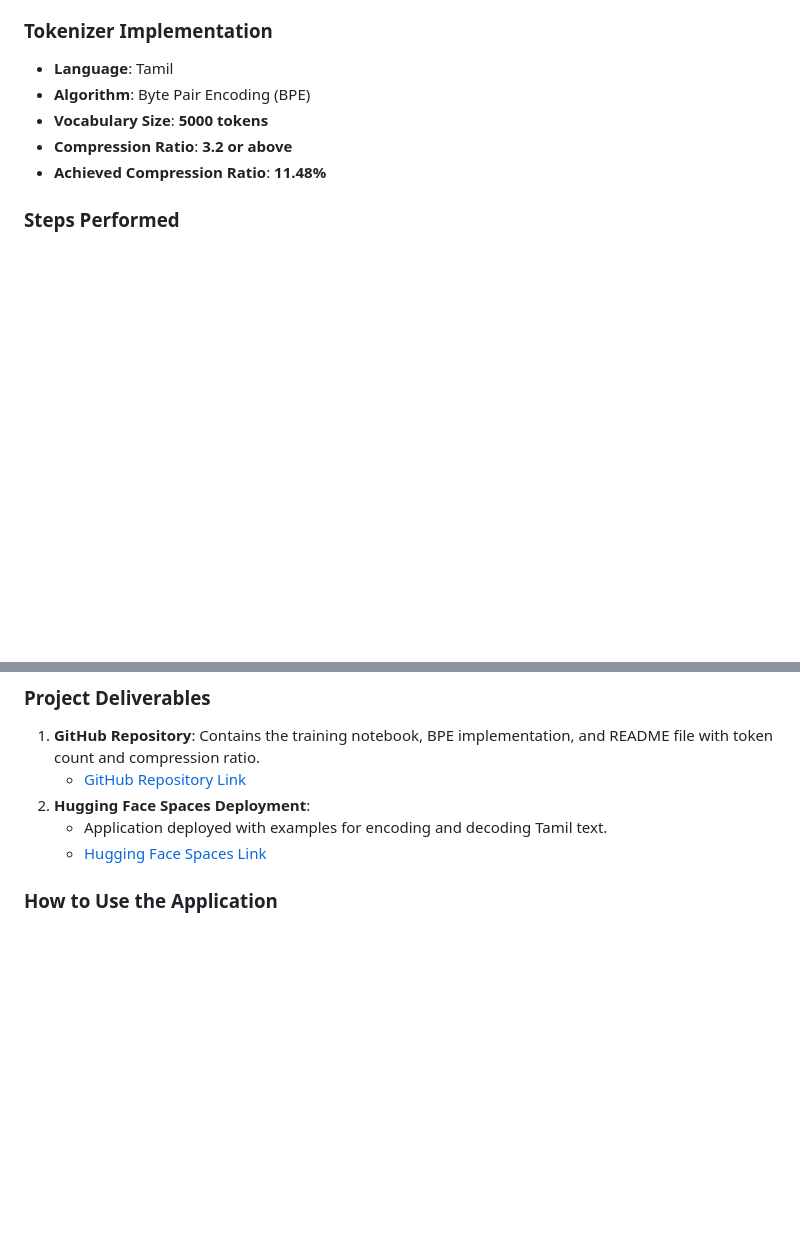
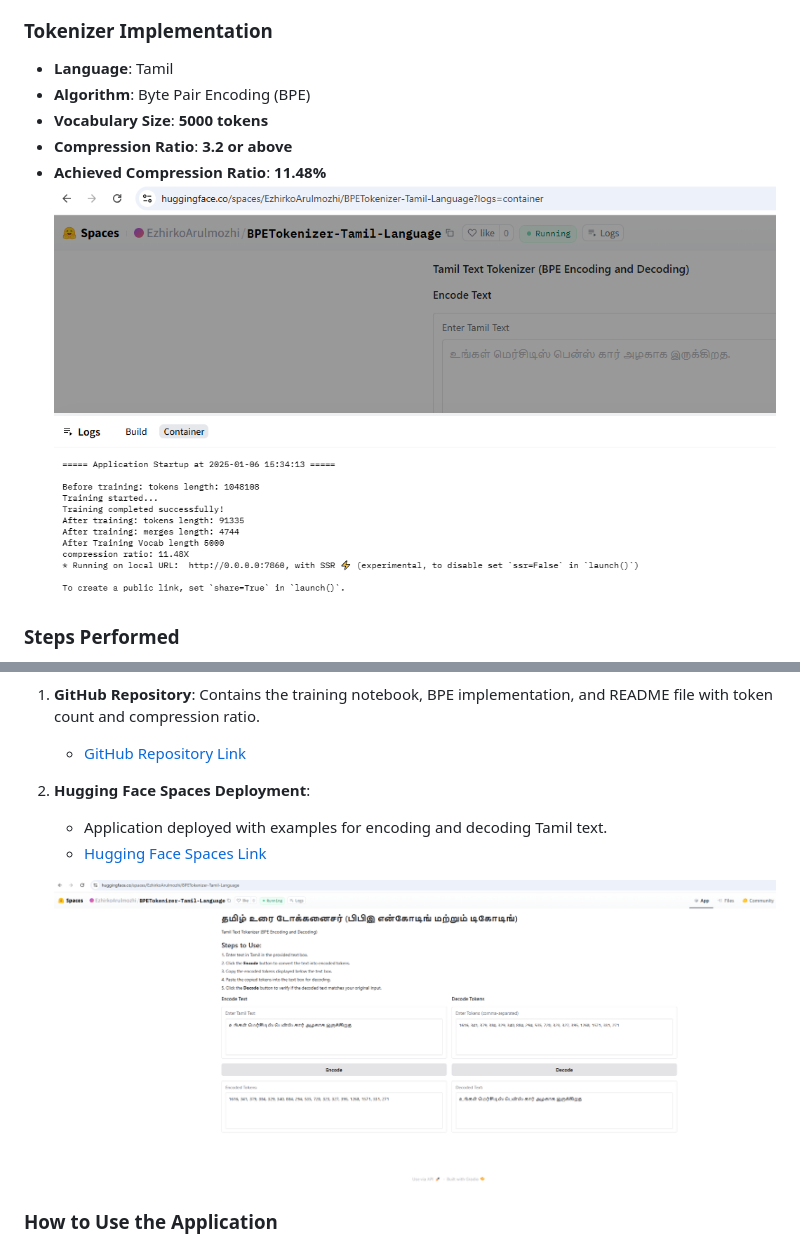
Before and after one commit to Ezhirko/Creative-AI-apps, a Markdown page: BEPTokenizer/README.md, 2 parts joined by grey strips. GitHub-like rendering; blank space fills up the shorter version.

```diff
--- a/BEPTokenizer/README.md
+++ b/BEPTokenizer/README.md
@@ -24,6 +24,7 @@ The dataset used for this project is the **Tamil Language Corpus for NLP** from
 - **Vocabulary Size**: **5000 tokens**
 - **Compression Ratio**: **3.2 or above**
 - **Achieved Compression Ratio**: **11.48%**
+![](images/HuggingFace_Logs.png)
 
 ### Steps Performed
 1. **Dataset Preprocessing**: Cleaned and prepared the dataset for tokenization.
@@ -49,6 +50,8 @@ The deployed application provides:
    - Application deployed with examples for encoding and decoding Tamil text.
    - [Hugging Face Spaces Link](https://huggingface.co/spaces/EzhirkoArulmozhi/BPETokenizer-Tamil-Language)
 
+   ![](images/AppScreenshot.png)
+
 ### How to Use the Application
 1. Enter Tamil text in the input field.
 2. Click "Encode" to convert the text into BPE tokens.
```
